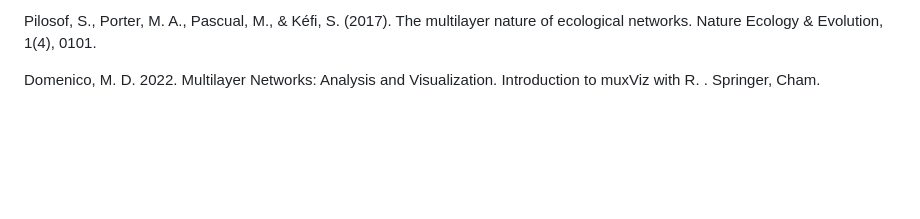
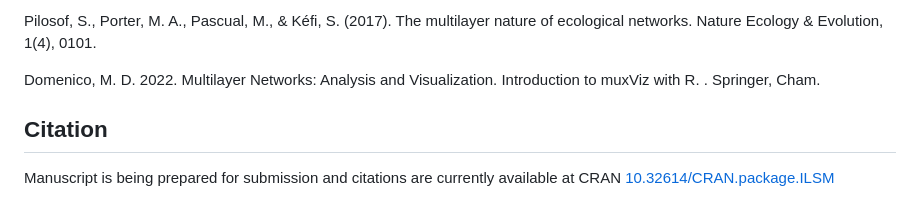
Before and after one commit to WeichengSun/ILSM, a Markdown page: README.md, the part around one of its changes. Rendered like a GitHub page; blank space fills up the shorter version.

```diff
--- a/README.md
+++ b/README.md
@@ -107,3 +116,9 @@ multilayer nature of ecological networks. Nature Ecology & Evolution,
 
 Domenico, M. D. 2022. Multilayer Networks: Analysis and Visualization.
 Introduction to muxViz with R. . Springer, Cham.
+
+## Citation
+
+Manuscript is being prepared for submission and citations are currently
+available at CRAN
+[10.32614/CRAN.package.ILSM](https://cran.r-project.org/web/packages/ILSM/index.html)
```
Also changed, not shown: other parts of README.md (+9 -0 lines).
